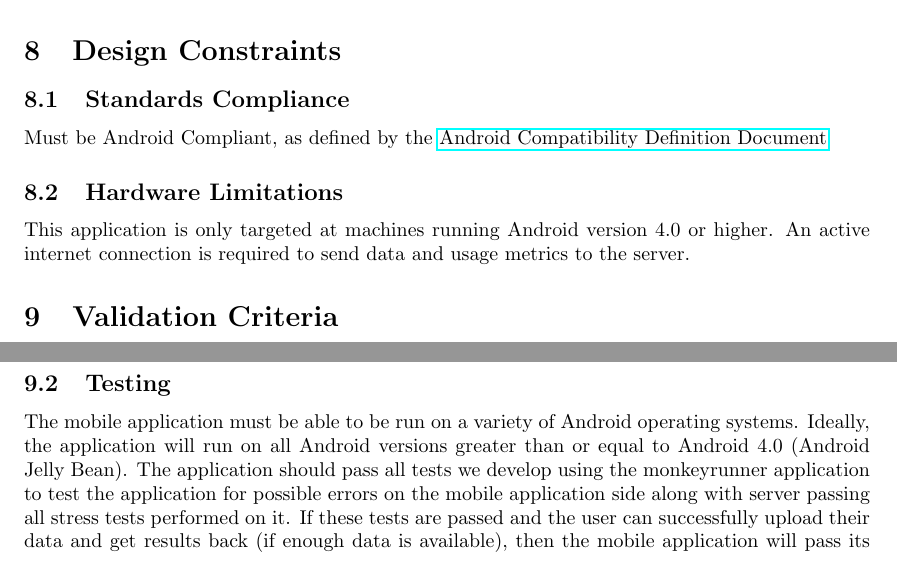
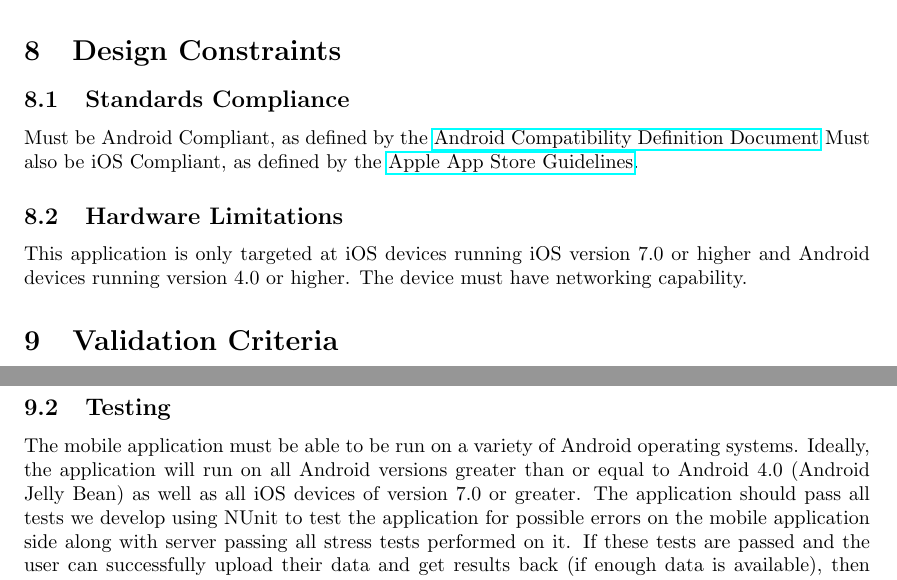
Before and after one commit to Iron-Ham/RocketMouse, a LaTeX document (srs.tex): two parts of pages 5 and 6 of 8, joined at a grey line, cut so that both start at the same text. Compiled offline with pdfLaTeX.

Commit message:
Reqs Updated to Match Xamarin Dev Env.

```diff
--- a/srs.tex
+++ b/srs.tex
@@ -267,12 +267,14 @@ as many as a few hundred.
 \subsection{Standards Compliance}
 
 Must be Android Compliant, as defined by the \href{http://static.googleusercontent.com/media/source.android.com/en/us/compatibility/4.0/android-4.0-cdd.pdf}{Android Compatibility Definition Document}
+Must also be iOS Compliant, as defined by the \href{https://developer.apple.com/app-store/review/guidelines/}{Apple App Store Guidelines}.
 
 \subsection{Hardware Limitations}
 
-This application is only targeted at machines running Android version 4.0 or
-higher. An active internet connection is required to send data and usage metrics
-to the server.
+This application is only targeted at iOS devices running iOS version 7.0 or
+higher and Android devices running version 4.0 or higher. The device must have
+networking capability.
+
 
 % @TODO
 % Add space requirements
@@ -297,14 +299,14 @@ user with ADHD.
 \subsection{Testing}
 The mobile application must be able to be run on a variety of Android operating
 systems. Ideally, the application will run on all Android versions greater than
-or equal to Android 4.0 (Android Jelly Bean). The application should pass all
-tests we develop using the monkeyrunner application to test the application for
-possible errors on the mobile application side along with server passing all
-stress tests performed on it. If these tests are passed and the user can
-successfully upload their data and get results back (if enough data is
-available), then the mobile application will pass its acceptance criteria as a
-prototype for an application with the potential for helping to diagnose users
-with ADHD.
+or equal to Android 4.0 (Android Jelly Bean) as well as all iOS devices of
+version 7.0 or greater. The application should pass all tests we develop using
+NUnit to test the application for possible errors on the mobile application side
+along with server passing all stress tests performed on it. If these tests are
+passed and the user can successfully upload their data and get results back (if
+enough data is available), then the mobile application will pass its acceptance
+criteria as a prototype for an application with the potential for helping to
+diagnose users with ADHD.
 
 
 
```
Also changed, not shown: srs.tex (1 more changed lines).
